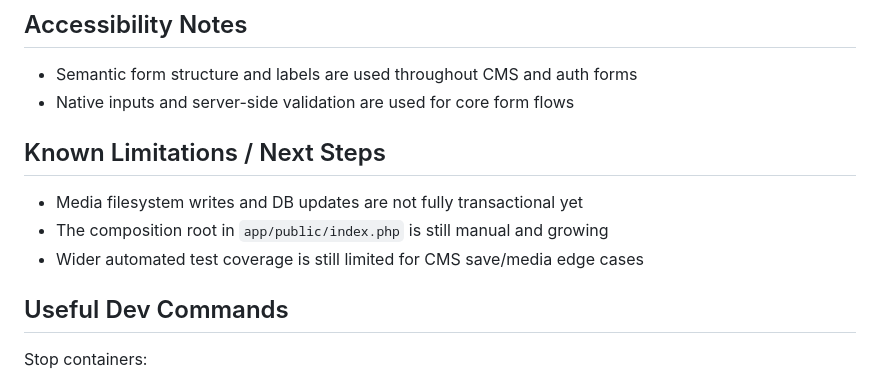
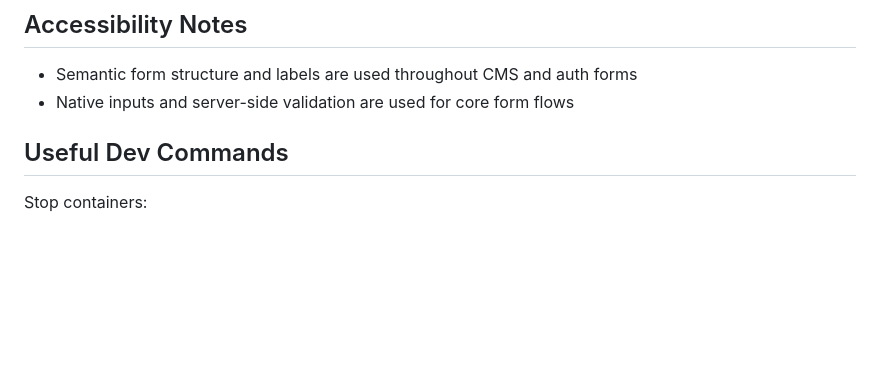
Before and after one commit to Jxyden17/ProjectHaarlemFestival, a Markdown page: README.md, the part around the change. Rendered like a GitHub page; blank space fills up the shorter version.

Commit message:
Remove known limitations from README
Removed known limitations section from README.

```diff
--- a/README.md
+++ b/README.md
@@ -152,11 +152,6 @@ Examples:
 - Semantic form structure and labels are used throughout CMS and auth forms
 - Native inputs and server-side validation are used for core form flows
 
-## Known Limitations / Next Steps
-
-- Media filesystem writes and DB updates are not fully transactional yet
-- The composition root in `app/public/index.php` is still manual and growing
-- Wider automated test coverage is still limited for CMS save/media edge cases
 
 ## Useful Dev Commands
 
```
